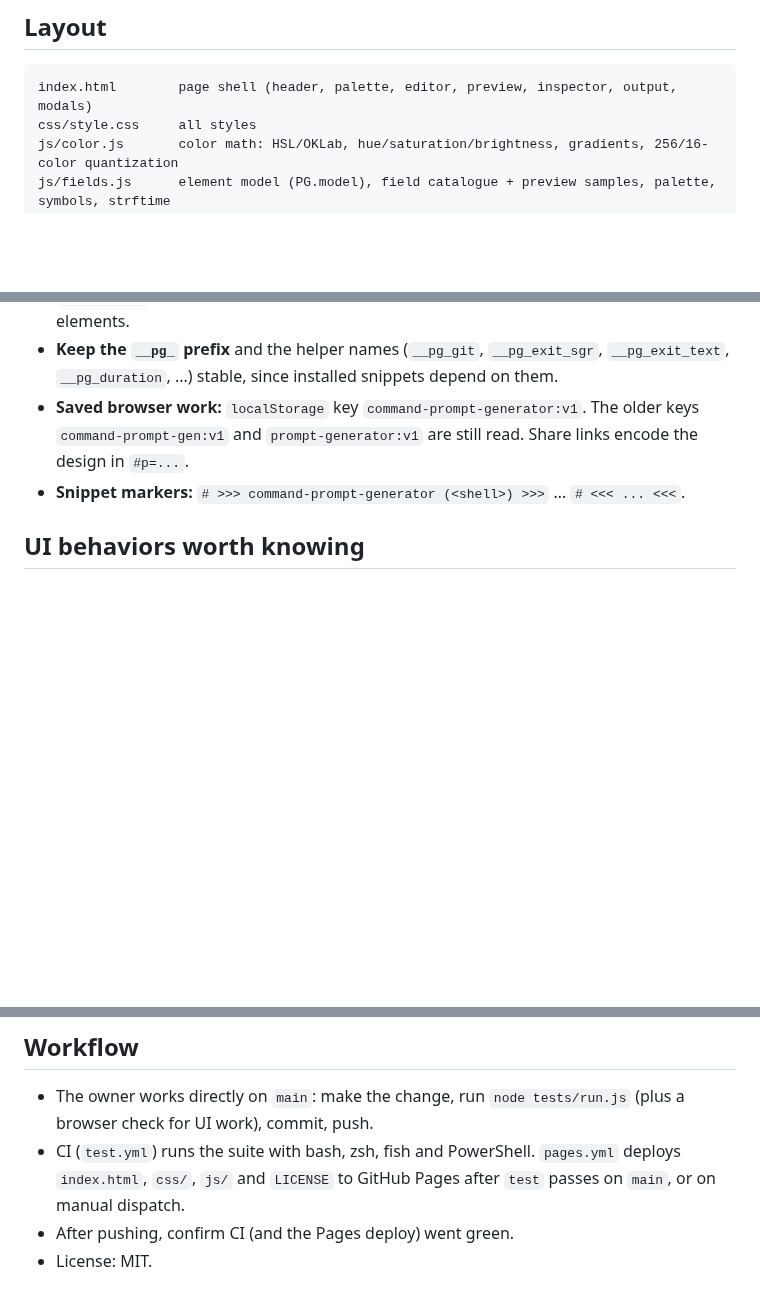
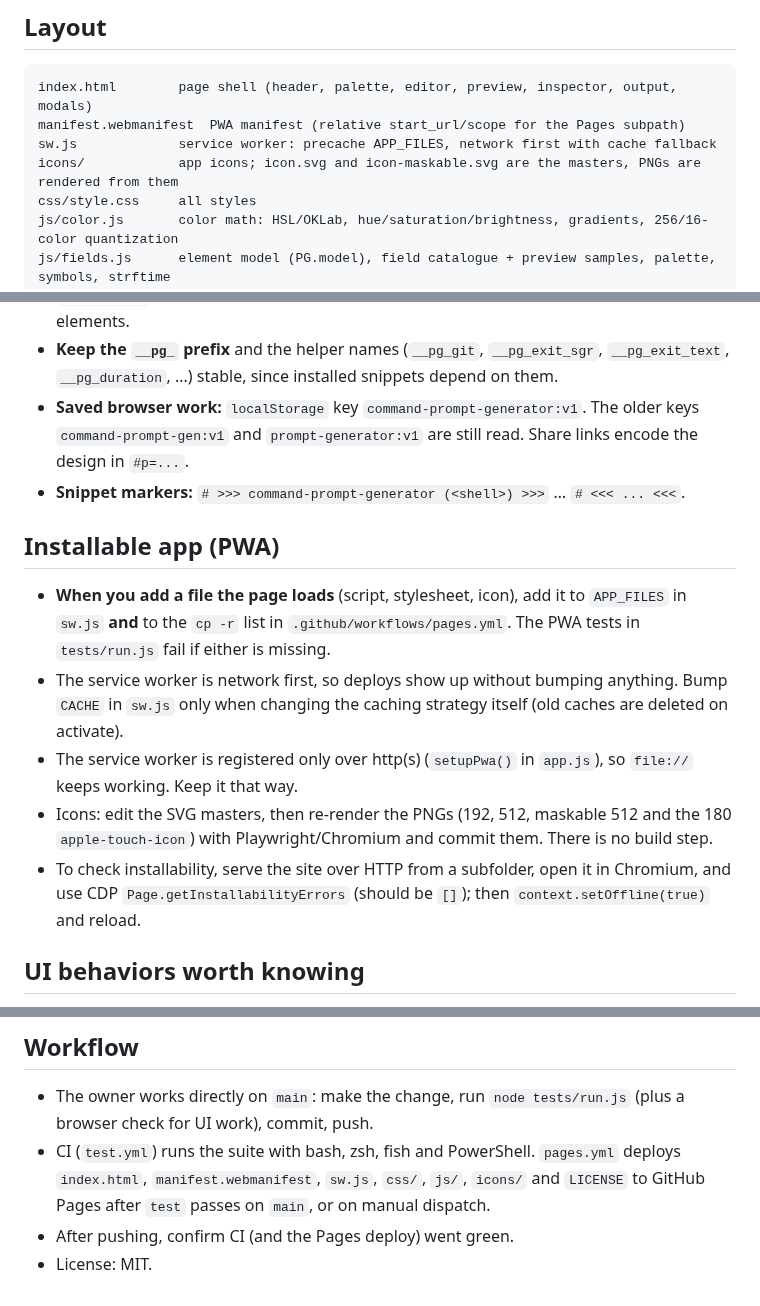
Before and after one commit to singularity098/command-prompt-generator, a Markdown page: CLAUDE.md, 3 parts joined by grey strips. Drawn GitHub-style; blank space fills up the shorter version.

````diff
--- a/CLAUDE.md
+++ b/CLAUDE.md
@@ -16,6 +16,9 @@ Guidance for Claude (and other contributors) working on **Command Prompt Generat
 
 ```
 index.html        page shell (header, palette, editor, preview, inspector, output, modals)
+manifest.webmanifest  PWA manifest (relative start_url/scope for the Pages subpath)
+sw.js             service worker: precache APP_FILES, network first with cache fallback
+icons/            app icons; icon.svg and icon-maskable.svg are the masters, PNGs are rendered from them
 css/style.css     all styles
 js/color.js       color math: HSL/OKLab, hue/saturation/brightness, gradients, 256/16-color quantization
 js/fields.js      element model (PG.model), field catalogue + preview samples, palette, symbols, strftime
@@ -62,6 +65,14 @@ For UI changes, also drive the page with the preinstalled Playwright/Chromium (o
 - **Saved browser work:** `localStorage` key `command-prompt-generator:v1`. The older keys `command-prompt-gen:v1` and `prompt-generator:v1` are still read. Share links encode the design in `#p=...`.
 - **Snippet markers:** `# >>> command-prompt-generator (<shell>) >>>` … `# <<< ... <<<`.
 
+## Installable app (PWA)
+
+- **When you add a file the page loads** (script, stylesheet, icon), add it to `APP_FILES` in `sw.js` **and** to the `cp -r` list in `.github/workflows/pages.yml`. The PWA tests in `tests/run.js` fail if either is missing.
+- The service worker is network first, so deploys show up without bumping anything. Bump `CACHE` in `sw.js` only when changing the caching strategy itself (old caches are deleted on activate).
+- The service worker is registered only over http(s) (`setupPwa()` in `app.js`), so `file://` keeps working. Keep it that way.
+- Icons: edit the SVG masters, then re-render the PNGs (192, 512, maskable 512 and the 180 `apple-touch-icon`) with Playwright/Chromium and commit them. There is no build step.
+- To check installability, serve the site over HTTP from a subfolder, open it in Chromium, and use CDP `Page.getInstallabilityErrors` (should be `[]`); then `context.setOffline(true)` and reload.
+
 ## UI behaviors worth knowing
 
 - Hue, saturation and brightness sliders share one snapshot taken on the first move. They're relative, combine in any order, and 0/0/0 or Reset restores the original colors. Any other edit or selection change drops the snapshot.
@@ -73,6 +84,6 @@ For UI changes, also drive the page with the preinstalled Playwright/Chromium (o
 ## Workflow
 
 - The owner works directly on `main`: make the change, run `node tests/run.js` (plus a browser check for UI work), commit, push.
-- CI (`test.yml`) runs the suite with bash, zsh, fish and PowerShell. `pages.yml` deploys `index.html`, `css/`, `js/` and `LICENSE` to GitHub Pages after `test` passes on `main`, or on manual dispatch.
+- CI (`test.yml`) runs the suite with bash, zsh, fish and PowerShell. `pages.yml` deploys `index.html`, `manifest.webmanifest`, `sw.js`, `css/`, `js/`, `icons/` and `LICENSE` to GitHub Pages after `test` passes on `main`, or on manual dispatch.
 - After pushing, confirm CI (and the Pages deploy) went green.
 - License: MIT.
````
Also changed, not shown: README.md (+12 -2 lines), docs/DESIGN.md (+1 -0 lines), icons/apple-touch-icon.png (added), icons/icon-192.png (added), icons/icon-512.png (added), icons/icon-maskable-512.png (added), 8 other files.
